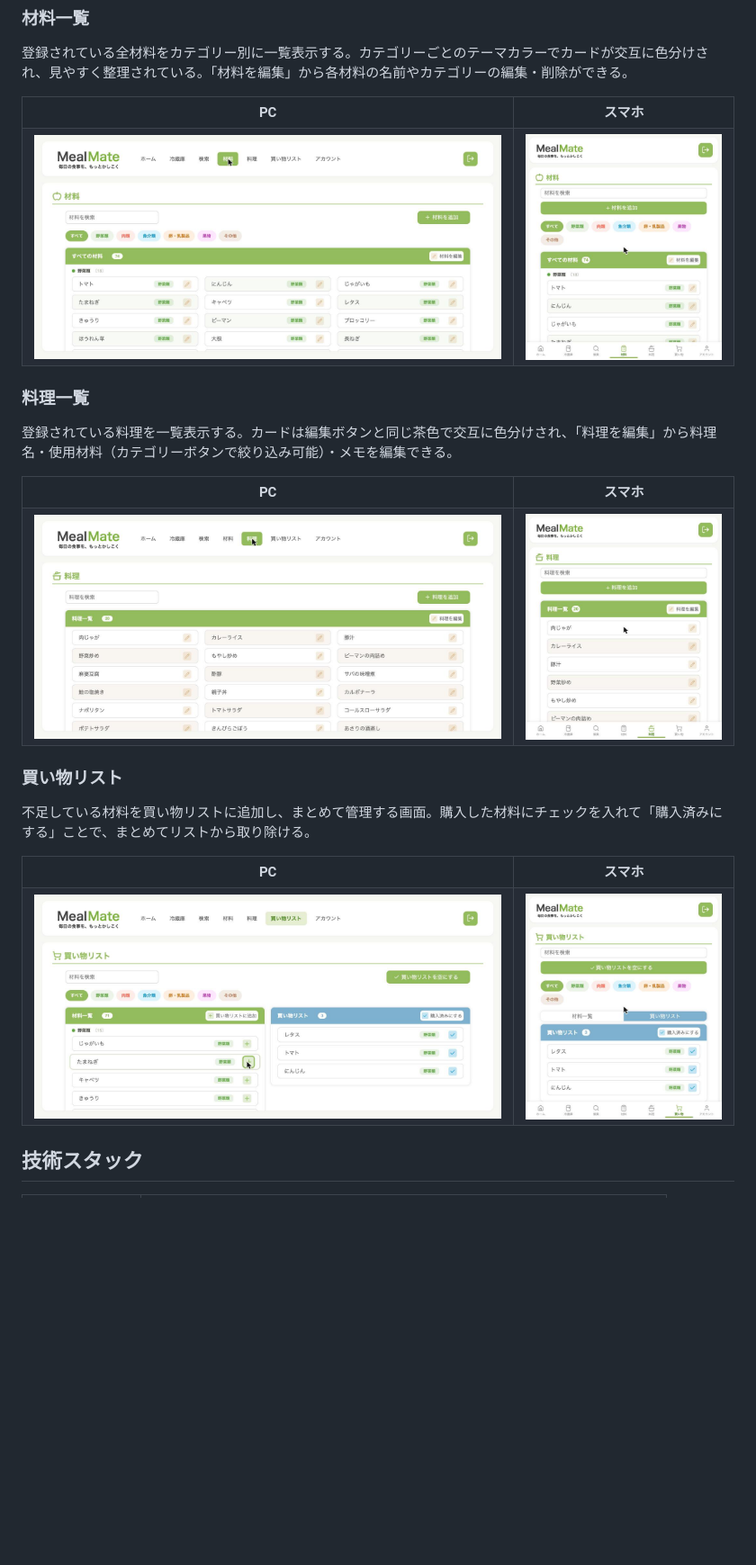
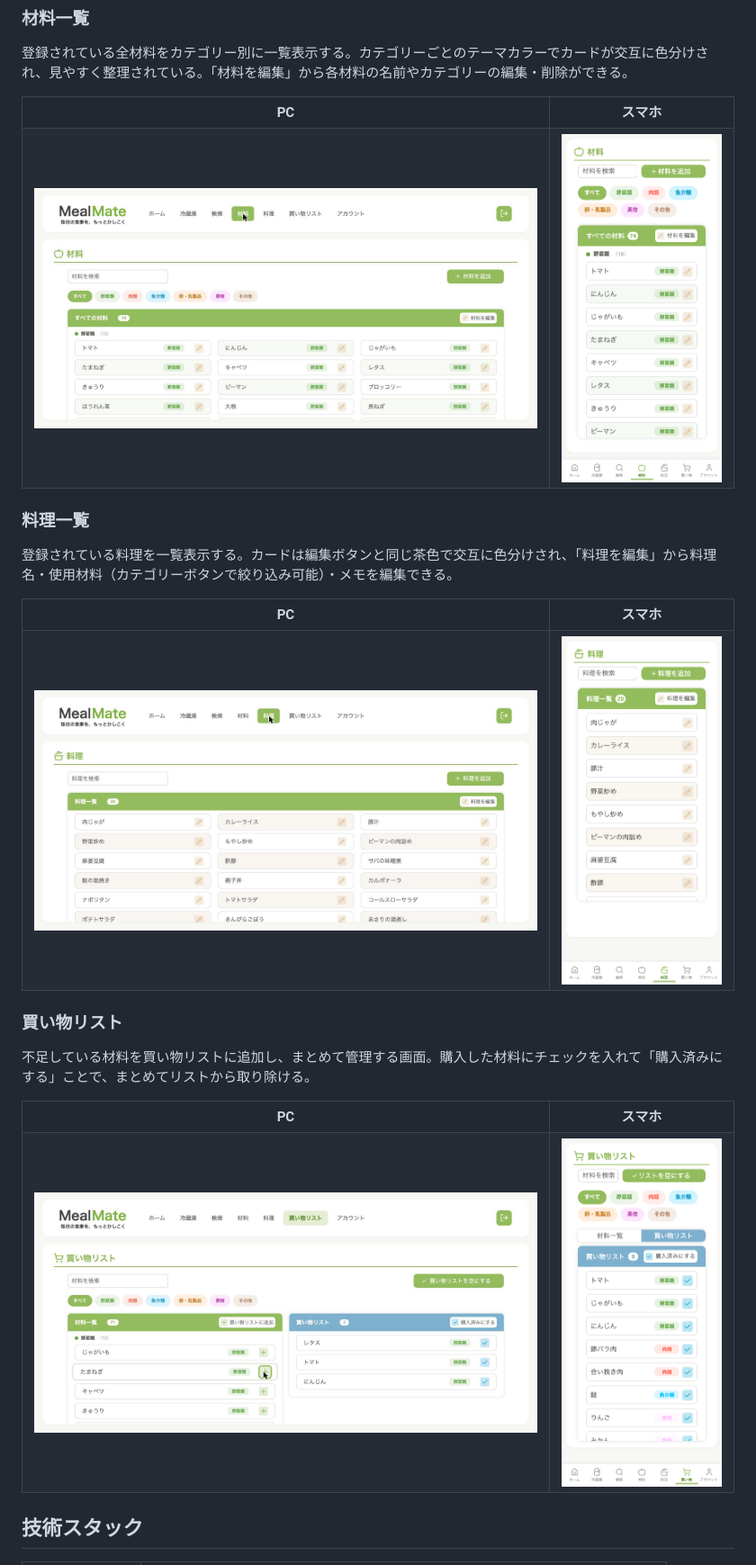
Before and after one commit to kentaro-nakayama/MealMate, a Markdown page: README.md, the part around one of its changes. Shown at 90% size. Rendered like a GitHub page; pictures changed too: docs/Listdish_mb.png, docs/Listing_mb.png, docs/Shoppinglist_mb.png; blank space fills up the shorter version.

```diff
--- a/README.md
+++ b/README.md
@@ -75,7 +75,7 @@
 </tr>
 <tr>
 <td><img src="./docs/Listing.png" height="350px"></td>
-<td><img src="./docs/Listing_mb.png" height="350px"></td>
+<td><img src="./docs/Listing_mb.png" height="500px"></td>
 </tr>
 </table>
 
@@ -90,7 +90,7 @@
 </tr>
 <tr>
 <td><img src="./docs/Listdish.png" height="350px"></td>
-<td><img src="./docs/Listdish_mb.png" height="350px"></td>
+<td><img src="./docs/Listdish_mb.png" height="500px"></td>
 </tr>
 </table>
 
@@ -105,7 +105,7 @@
 </tr>
 <tr>
 <td><img src="./docs/Shoppinglist.png" height="350px"></td>
-<td><img src="./docs/Shoppinglist_mb.png" height="350px"></td>
+<td><img src="./docs/Shoppinglist_mb.png" height="500px"></td>
 </tr>
 </table>
 
```
Also changed, not shown: other parts of README.md (+3 -3 lines), docs/Home_mb.png, docs/Refrigerator_mb.png, docs/Search_mb.png.
